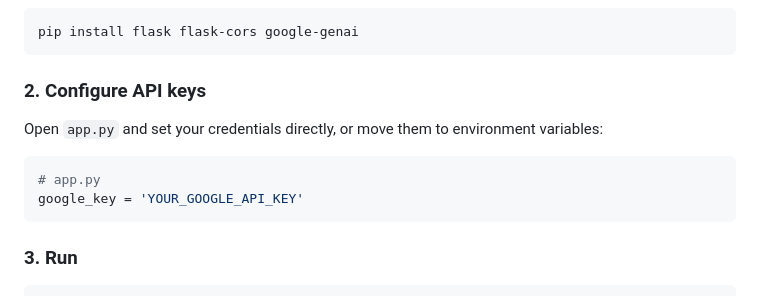
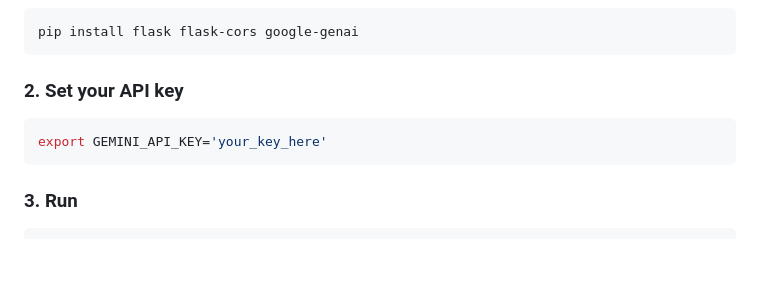
Before and after one commit to blakebrandon-hub/Obsidia, a Markdown page: README.md, the part around the change. GitHub-like rendering; blank space fills up the shorter version.

````diff
--- a/README.md
+++ b/README.md
@@ -93,13 +93,10 @@ The narrator's tone and Bloop's behavior evolve automatically as the planet chan
 pip install flask flask-cors google-genai
 ```
 
-### 2. Configure API keys
+### 2. Set your API key
 
-Open `app.py` and set your credentials directly, or move them to environment variables:
-
-```python
-# app.py
-google_key = 'YOUR_GOOGLE_API_KEY'
+```bash
+export GEMINI_API_KEY='your_key_here'
 ```
 
 ### 3. Run
````
